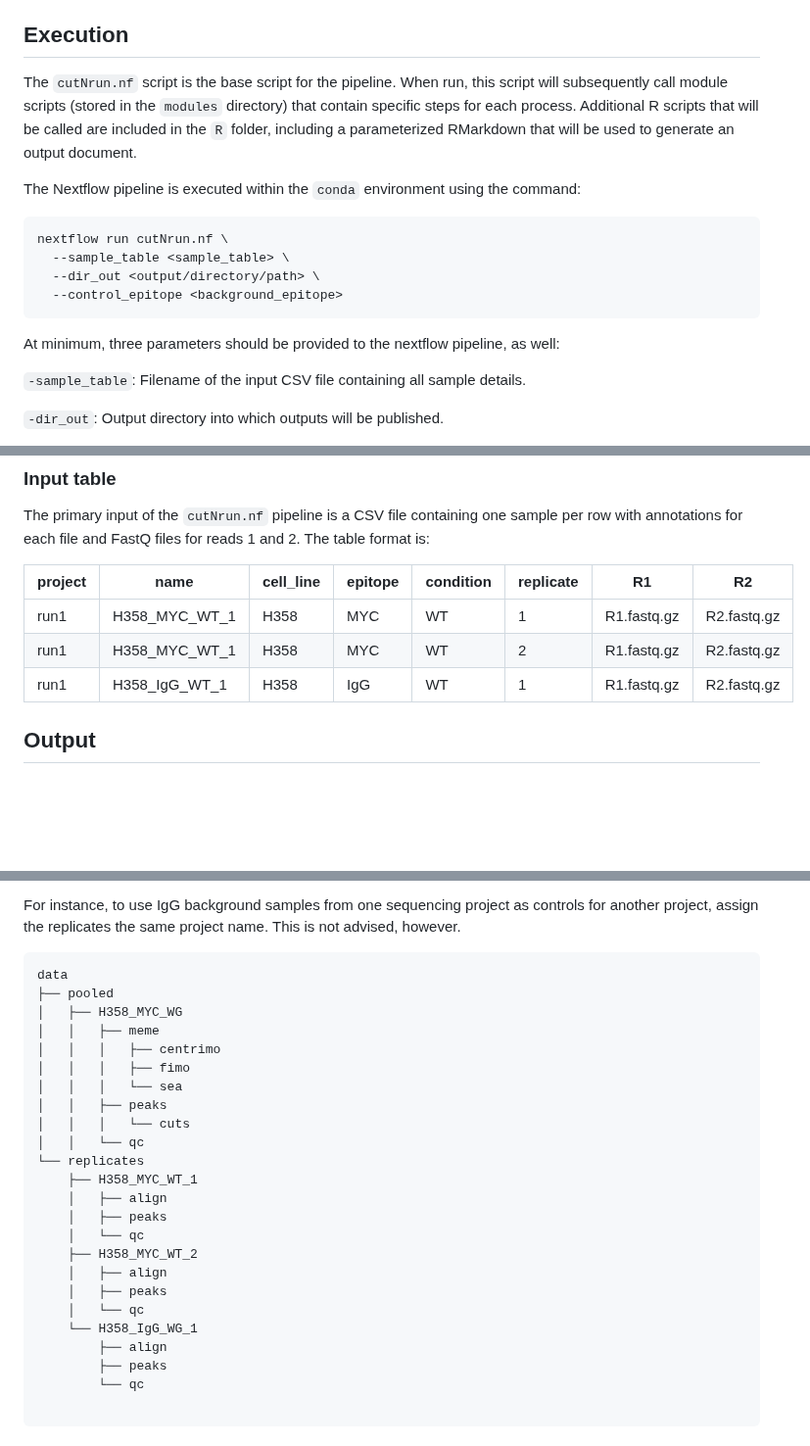
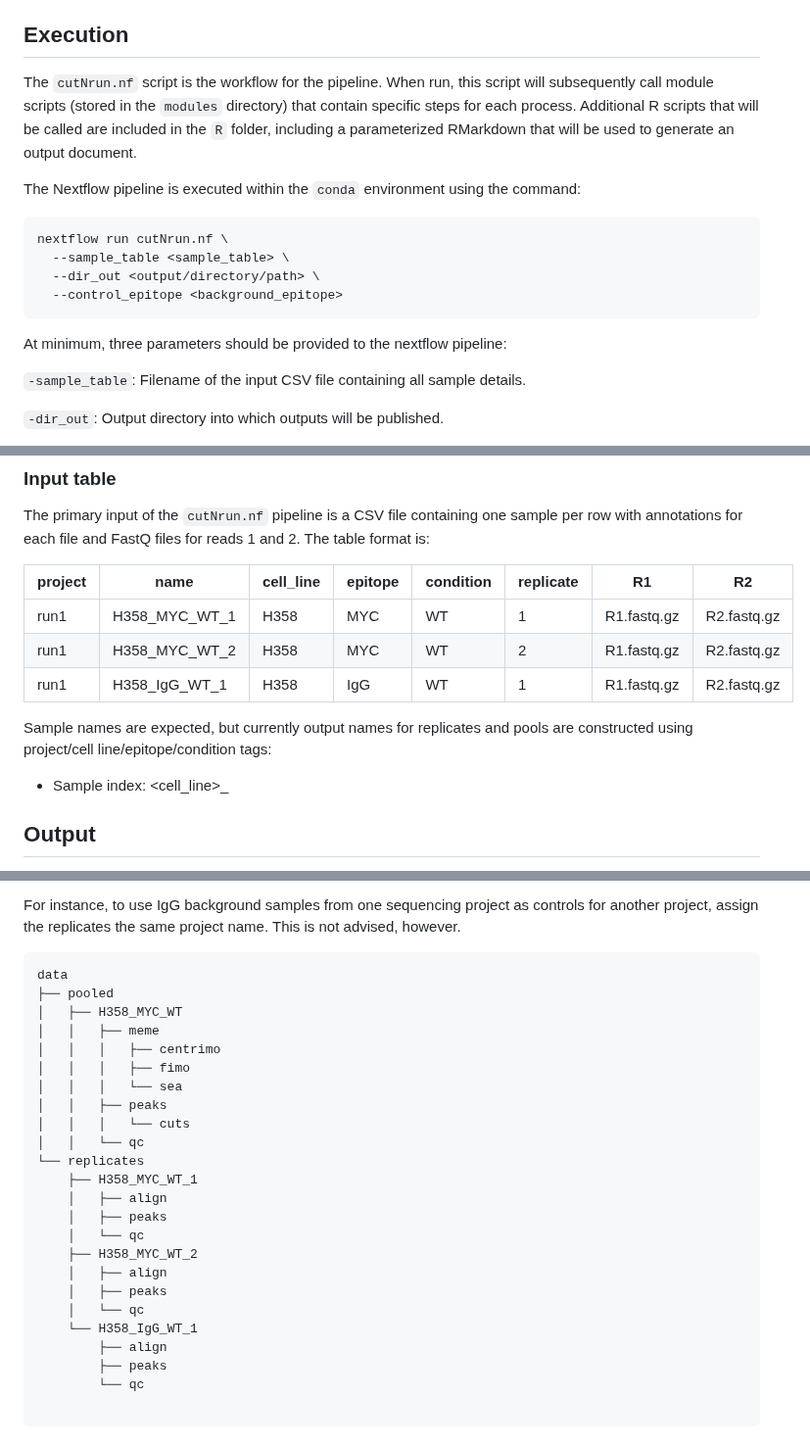
Before and after one commit to AndrewC160/nextflow_CutNRun, a Markdown page: README.md, 3 parts joined by grey strips. Shown at 98% size. Rendered like a GitHub page; blank space fills up the shorter version.

````diff
--- a/README.md
+++ b/README.md
@@ -30,7 +30,7 @@ By default Nextflow will operate within the bounds of the system it is run on (i
 
 ## Execution
 
-The `cutNrun.nf` script is the base script for the pipeline. When run, this script will subsequently call module scripts (stored in the `modules` directory) that contain specific steps for each process. Additional R scripts that will be called are included in the `R` folder, including a parameterized RMarkdown that will be used to generate an output document.
+The `cutNrun.nf` script is the workflow for the pipeline. When run, this script will subsequently call module scripts (stored in the `modules` directory) that contain specific steps for each process. Additional R scripts that will be called are included in the `R` folder, including a parameterized RMarkdown that will be used to generate an output document.
 
 The Nextflow pipeline is executed within the `conda` environment using the command:
 ```
@@ -40,7 +40,7 @@ nextflow run cutNrun.nf \
   --control_epitope <background_epitope>
 ```
 
-At minimum, three parameters should be provided to the nextflow pipeline, as well:
+At minimum, three parameters should be provided to the nextflow pipeline:
 
 `-sample_table`: Filename of the input CSV file containing all sample details.
 
@@ -57,8 +57,12 @@ The primary input of the `cutNrun.nf` pipeline is a CSV file containing one samp
 project | name | cell_line | epitope | condition | replicate | R1 | R2
 --- | --- | --- | --- | --- | --- | --- |---
 run1 | H358_MYC_WT_1 | H358      | MYC     | WT        |     1     | R1.fastq.gz | R2.fastq.gz
-run1 | H358_MYC_WT_1 | H358      | MYC     | WT        |     2     | R1.fastq.gz | R2.fastq.gz
+run1 | H358_MYC_WT_2 | H358      | MYC     | WT        |     2     | R1.fastq.gz | R2.fastq.gz
 run1 | H358_IgG_WT_1 | H358      | IgG     | WT        |     1     | R1.fastq.gz | R2.fastq.gz
+
+Sample names are expected, but currently output names for replicates and pools are constructed using project/cell line/epitope/condition tags:
+
+- Sample index: <cell_line>_<epitope>_<condition>_<project>
 
 ## Output
 
@@ -68,7 +72,7 @@ For instance, to use IgG background samples from one sequencing project as contr
 ```
 data
 ├── pooled
-│   ├── H358_MYC_WG
+│   ├── H358_MYC_WT
 │   │   ├── meme
 │   │   │   ├── centrimo
 │   │   │   ├── fimo
@@ -85,7 +89,7 @@ data
     │   ├── align
     │   ├── peaks
     │   └── qc
-    └── H358_IgG_WG_1
+    └── H358_IgG_WT_1
         ├── align
         ├── peaks
         └── qc
````
